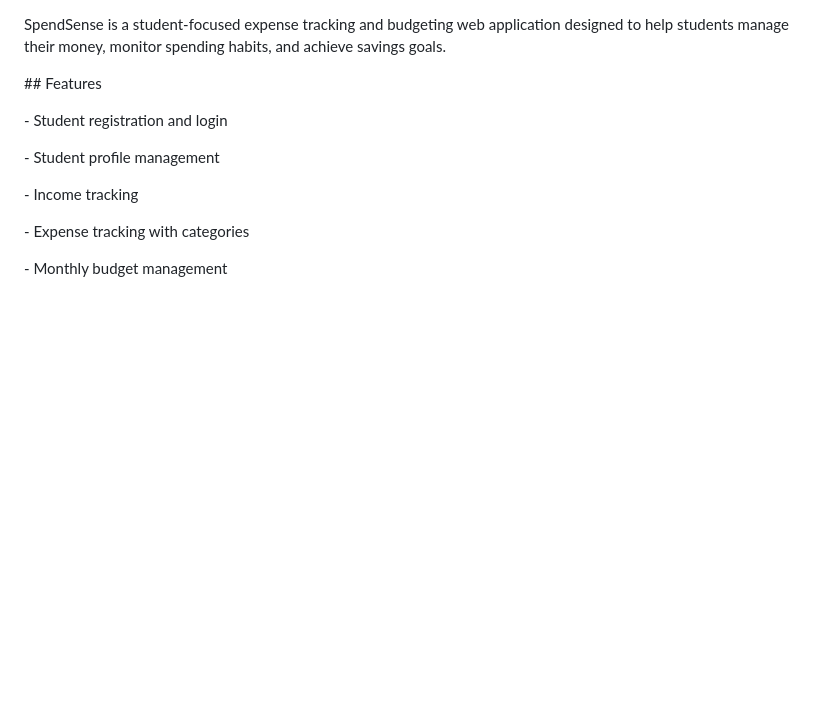
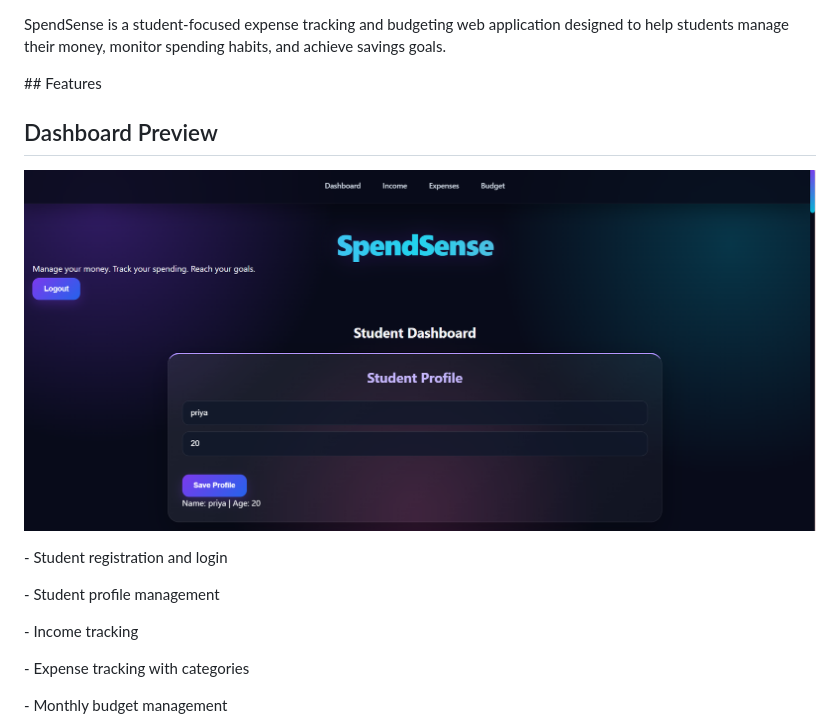
Before and after one commit to Abinaya161/SpendSense, a Markdown page: README.md, the part around the change. GitHub-like rendering; pictures changed too: SpendSense-Dashboard.png (added); blank space fills up the shorter version.

Commit message:
Add dashboard screenshot to README

```diff
--- a/README.md
+++ b/README.md
@@ -7,6 +7,10 @@ SpendSense is a student-focused expense tracking and budgeting web application d
 
 
 \## Features
+
+## Dashboard Preview
+
+![SpendSense Dashboard](SpendSense-Dashboard.png)
 
 
 
```
